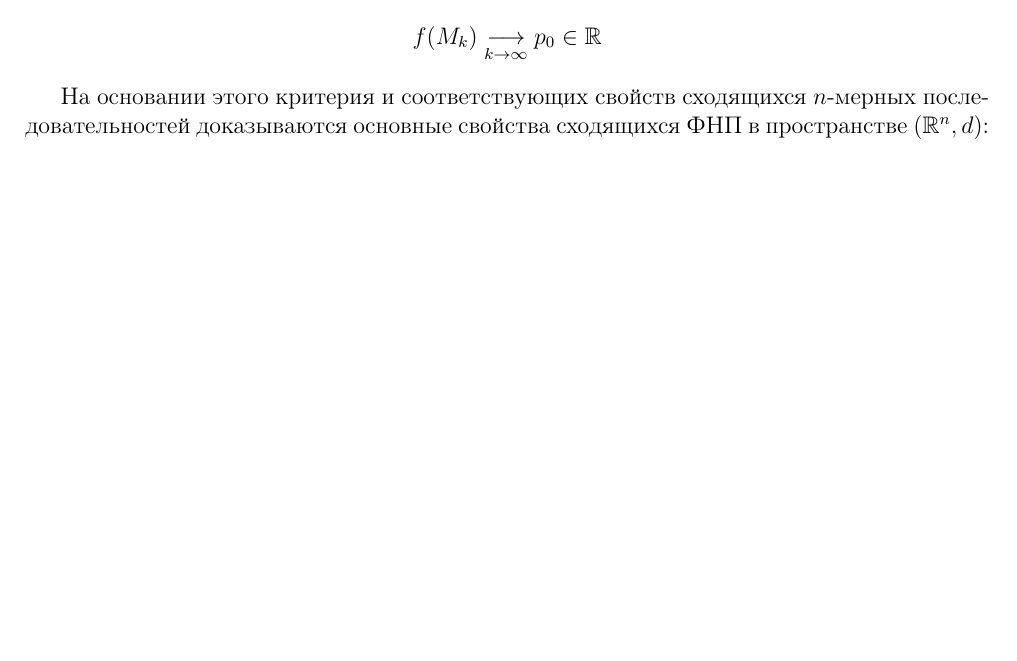
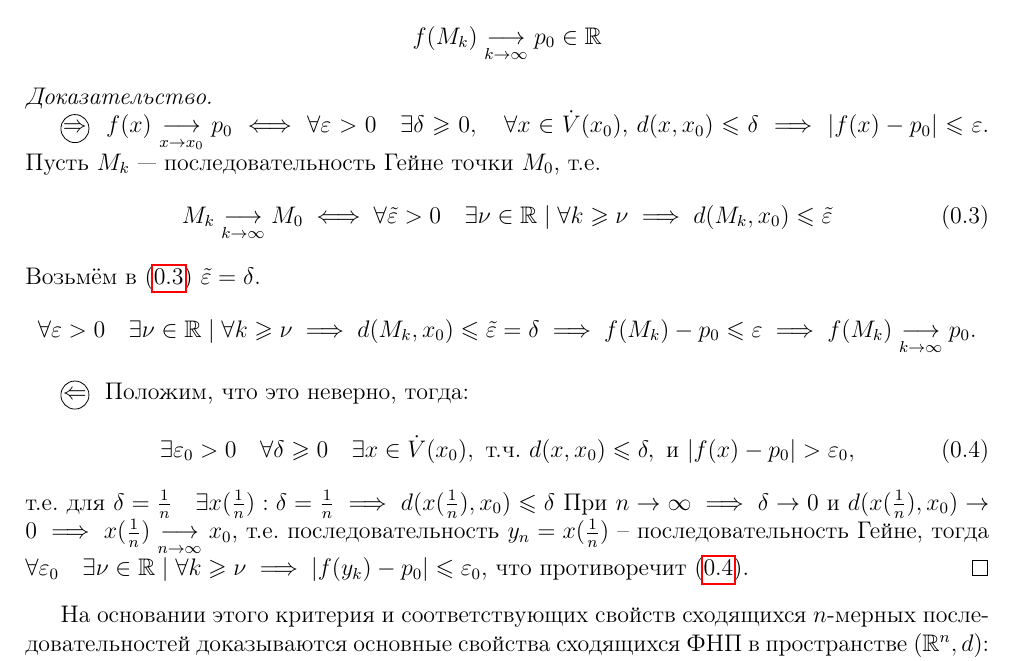
Before and after one commit to alex65536/bulatov-lectures, a LaTeX document (tex/chapter2/lec3.tex): part of page 2 of 6, cut so that both start at the same text, the shorter picture padded with empty space. Compiled offline with pdfLaTeX.

Commit message:
Added proof of the Heine criterion

```diff
--- a/tex/chapter2/lec3.tex
+++ b/tex/chapter2/lec3.tex
@@ -123,6 +123,40 @@ $\forall\ M_k \in D$~--- последовательности Гейне точ
 $M_0 \in \R^n \implies$
 \[f(M_k)\underset{k \to \infty}
 {\longrightarrow}p_0 \in \R\]
+
+\begin{proof}
+	\quad
+
+	\nec
+	$f(x) \underset{x \to x_0}{\longrightarrow} p_0\iff \forall \eps > 0 \quad \exists
+	\delta \geq 0, \quad \forall x \in \dot{V}(x_0)$, $d(x,x_0) \leq \delta \implies
+	|f(x)-p_0| \leq \eps.$ Пусть $M_k$~--- последовательность Гейне точки
+	$M_0$, т.e.
+	\begin{equation}
+	\label{heine-1}
+		M_k\underset{k \to \infty}{\longrightarrow} M_0 \iff \forall \tilde \eps > 0
+		\quad \exists \nu \in \R \;|\; \forall k \geq \nu \implies d(M_k, x_0) \leq
+		\tilde \eps
+	\end{equation}
+	Возьмём в \eqref{heine-1} $\tilde\eps = \delta$.
+	\[ \forall \eps > 0 \quad\exists \nu \in \R \;|\; \forall k \geq \nu \implies d(M_k,x_0)
+	\leq \tilde \eps = \delta \implies f(M_k)-p_0\leq \eps \implies f(M_k)
+	\underset{k \to \infty}{\longrightarrow}p_0.\]
+
+	\suff Положим, что это неверно, тогда:
+	\begin{equation}
+	\label{heine-2}
+		\exists \eps_0>0 \quad\forall \delta \geq 0 \quad\exists x \in  \dot{V}(x_0),
+		\text{ т.ч. } d(x,x_0)\leq\delta, \text{ и } |f(x)-p_0|>\eps_0,
+	\end{equation}
+	т.е. для $\delta = \frac1n \quad \exists x(\frac1n) : \delta = \frac1n
+	\implies d(x(\frac1n),x_0)\leq \delta$
+	При $n \to \infty \implies \delta \to 0$ и $d(x(\frac1n),x_0) \to 0 \implies
+	x(\frac1n) \underset{n \to \infty}{\longrightarrow}x_0$, т.е. последовательность
+	$y_n = x(\frac1n)$~-- последовательность Гейне, тогда $\forall \eps_0 \quad
+	\exists \nu \in \R \;|\; \forall k \geq \nu \implies |f(y_k)-p_0|\leq \eps_0$,
+	что противоречит \eqref{heine-2}.
+\end{proof}
 
 На основании этого критерия и соответствующих свойств сходящихся $n$-мерных
 последовательностей доказываются основные свойства сходящихся ФНП
```
